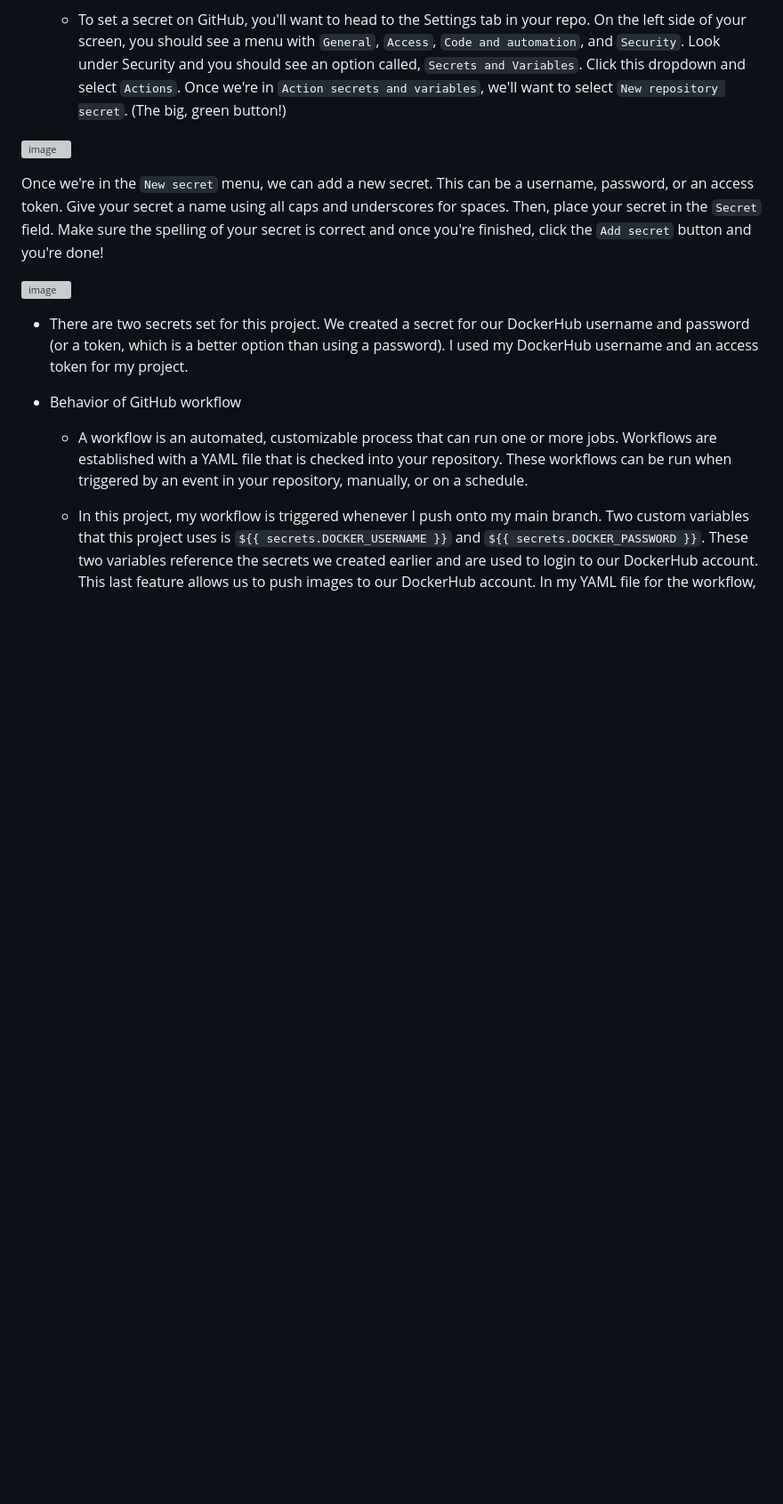
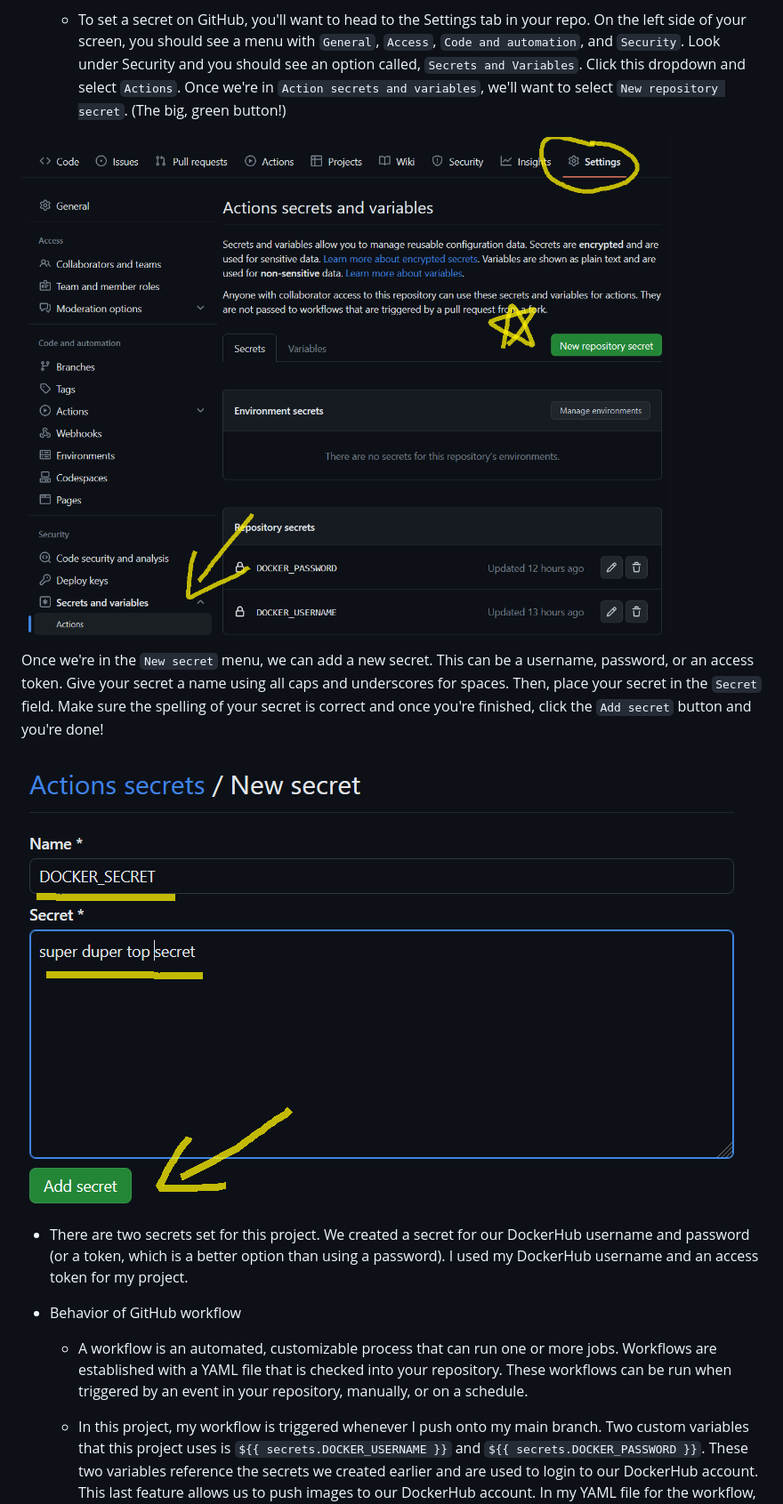
Before and after one commit to WSU-kduncan/3120-cicd-BloxPlox, a Markdown page: README-CI.md, the part around the change printed below. Shown: that part at 89% size. GitHub-like rendering; blank space fills up the shorter version; grey boxes are pictures that could not be loaded.

```diff
--- a/README-CI.md
+++ b/README-CI.md
@@ -59,11 +59,11 @@ CONTAINER ID   IMAGE               COMMAND                  CREATED         STAT
 * Configuring GitHub Secrets:
   * To set a secret on GitHub, you'll want to head to the Settings tab in your repo. On the left side of your screen, you should see a menu with `General`, `Access`, `Code and automation`, and `Security`. Look under Security and you should see an option called, `Secrets and Variables`. Click this dropdown and select `Actions`. Once we're in `Action secrets and variables`, we'll want to select `New repository secret`. (The big, green button!)
 
-![image](secret-1.png)
+![image](images/secret-1.png)
 
   Once we're in the `New secret` menu, we can add a new secret. This can be a username, password, or an access token. Give your secret a name using all caps and underscores for spaces. Then, place your secret in the `Secret` field. Make sure the spelling of your secret is correct and once you're finished, click the `Add secret` button and you're done!
 
-![image](secret-2.png)
+![image](images/secret-2.png)
 
   * There are two secrets set for this project. We created a secret for our DockerHub username and password (or a token, which is a better option than using a password). I used my DockerHub username and an access token for my project.
 
```
Also changed, not shown: other parts of README-CI.md (+1 -1 lines).
